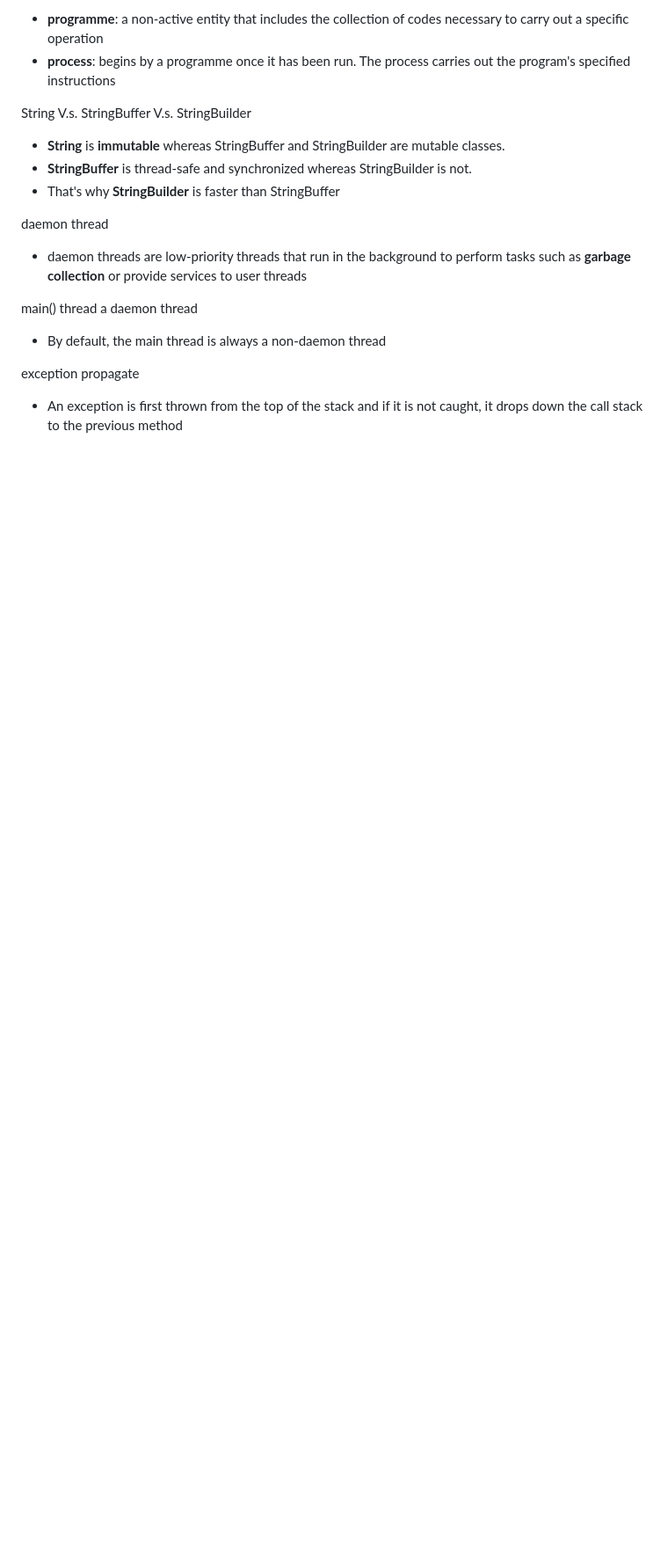
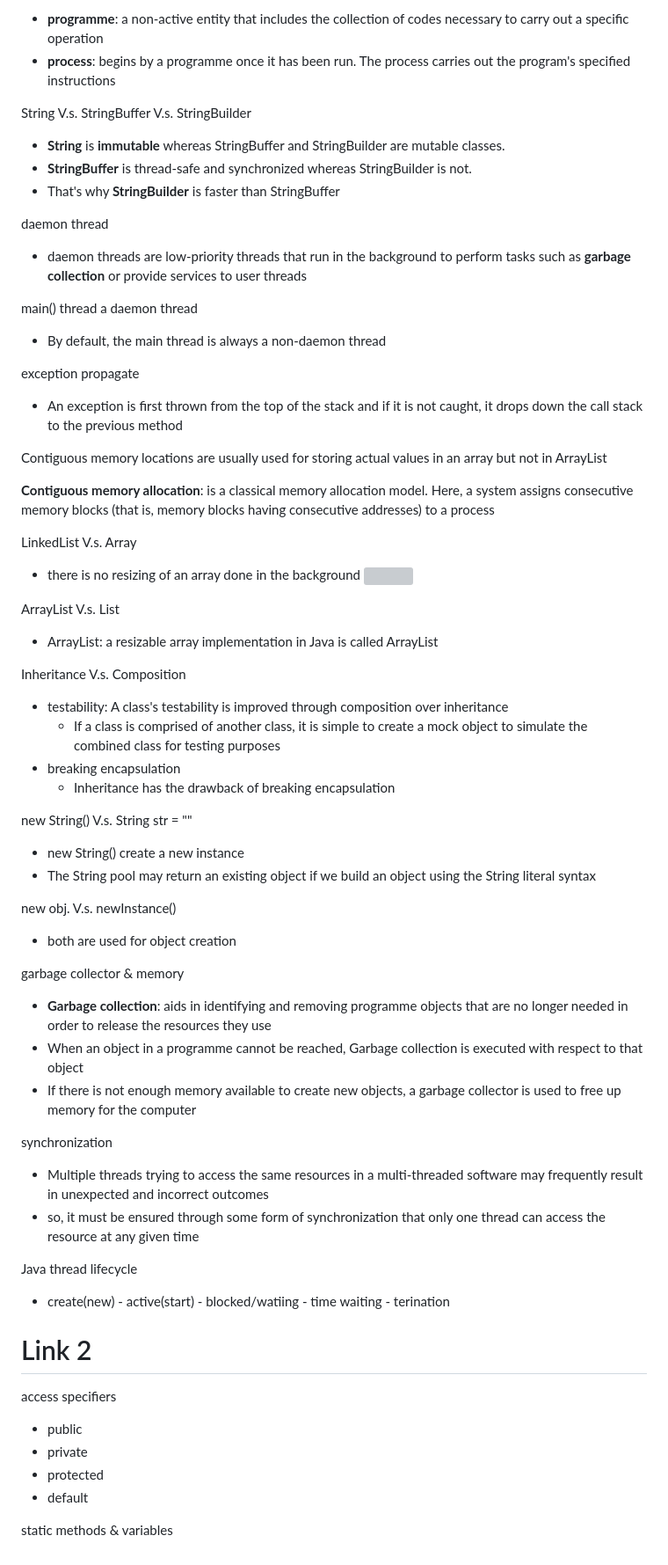
Before and after one commit to coco2023/Java-Interview, a Markdown page: 08-Core Java/README.md, the part around the change printed below. Shown: that part at 88% size. GitHub-like rendering; blank space fills up the shorter version; grey boxes are pictures that could not be loaded.

Commit message:
core java

```diff
--- a/08-Core Java/README.md
+++ b/08-Core Java/README.md
@@ -91,3 +99,53 @@ main() thread a daemon thread
 
 exception propagate
 - An exception is first thrown from the top of the stack and if it is not caught, it drops down the call stack to the previous method
+
+Contiguous memory locations are usually used for storing actual values in an array but not in ArrayList
+
+**Contiguous memory allocation**: is a classical memory allocation model. Here, a system assigns consecutive memory blocks (that is, memory blocks having consecutive addresses) to a process
+
+
+LinkedList V.s. Array
+- there is no resizing of an array done in the background
+![](https://journaldev.nyc3.digitaloceanspaces.com/2019/10/java-list-add-addAll.png)
+
+ ArrayList V.s. List
+ - ArrayList: a resizable array implementation in Java is called ArrayList
+
+Inheritance V.s. Composition
+- testability: A class's testability is improved through composition over inheritance
+  - If a class is comprised of another class, it is simple to create a mock object to simulate the combined class for testing purposes
+- breaking encapsulation
+  - Inheritance has the drawback of breaking encapsulation
+
+new String() V.s. String str = ""
+- new String() create a new instance
+- The String pool may return an existing object if we build an object using the String literal syntax
+
+new obj. V.s. newInstance()
+- both are used for object creation
+
+
+garbage collector & memory
+- **Garbage collection**: aids in identifying and removing programme objects that are no longer needed in order to release the resources they use
+- When an object in a programme cannot be reached, Garbage collection is executed with respect to that object
+- If there is not enough memory available to create new objects, a garbage collector is used to free up memory for the computer
+
+
+synchronization
+- Multiple threads trying to access the same resources in a multi-threaded software may frequently result in unexpected and incorrect outcomes
+- so, it must be ensured through some form of synchronization that only one thread can access the resource at any given time
+
+Java thread lifecycle
+- create(new) - active(start) - blocked/watiing - time waiting - terination
+
+
+
+# Link 2
+access specifiers
+- public
+- private
+- protected
+- default
+
+static methods & variables
```
Also changed, not shown: other parts of 08-Core Java/README.md (+12 -4 lines).
